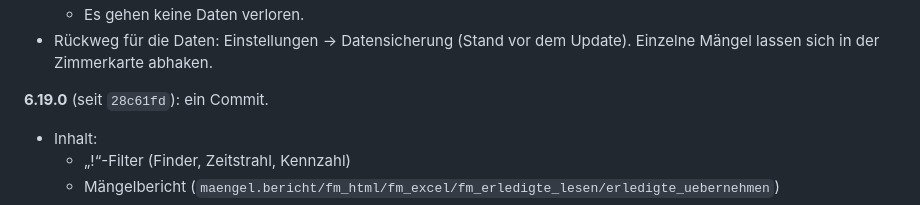
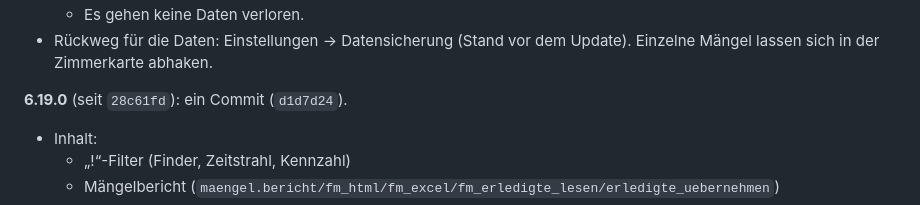
Before and after one commit to loginclaudiorusso-dev/Claude, a Markdown page: belegungsdashboard/ROLLBACK.md, the part around the change. Drawn GitHub-style.

Commit message:
ROLLBACK.md: Commit von 6.19.0
Co-Authored-By: Claude Opus 5.5 <noreply@anthropic.com>
Claude-Session: https://claude.ai/code/session_01SEuE84d1ts13MuXA5DNNCn

```diff
--- a/belegungsdashboard/ROLLBACK.md
+++ b/belegungsdashboard/ROLLBACK.md
@@ -280,7 +280,7 @@ Rückweg für den Code: Zip 6.17.0 oder `git revert` dieses Commits.
 * Rückweg für die Daten: Einstellungen → Datensicherung (Stand vor dem Update). Einzelne Mängel lassen sich in der
   Zimmerkarte abhaken.
 
-**6.19.0** (seit `28c61fd`): ein Commit.
+**6.19.0** (seit `28c61fd`): ein Commit (`d1d7d24`).
 * Inhalt:
   * „!“-Filter (Finder, Zeitstrahl, Kennzahl)
   * Mängelbericht (`maengel.bericht/fm_html/fm_excel/fm_erledigte_lesen/erledigte_uebernehmen`)
```
